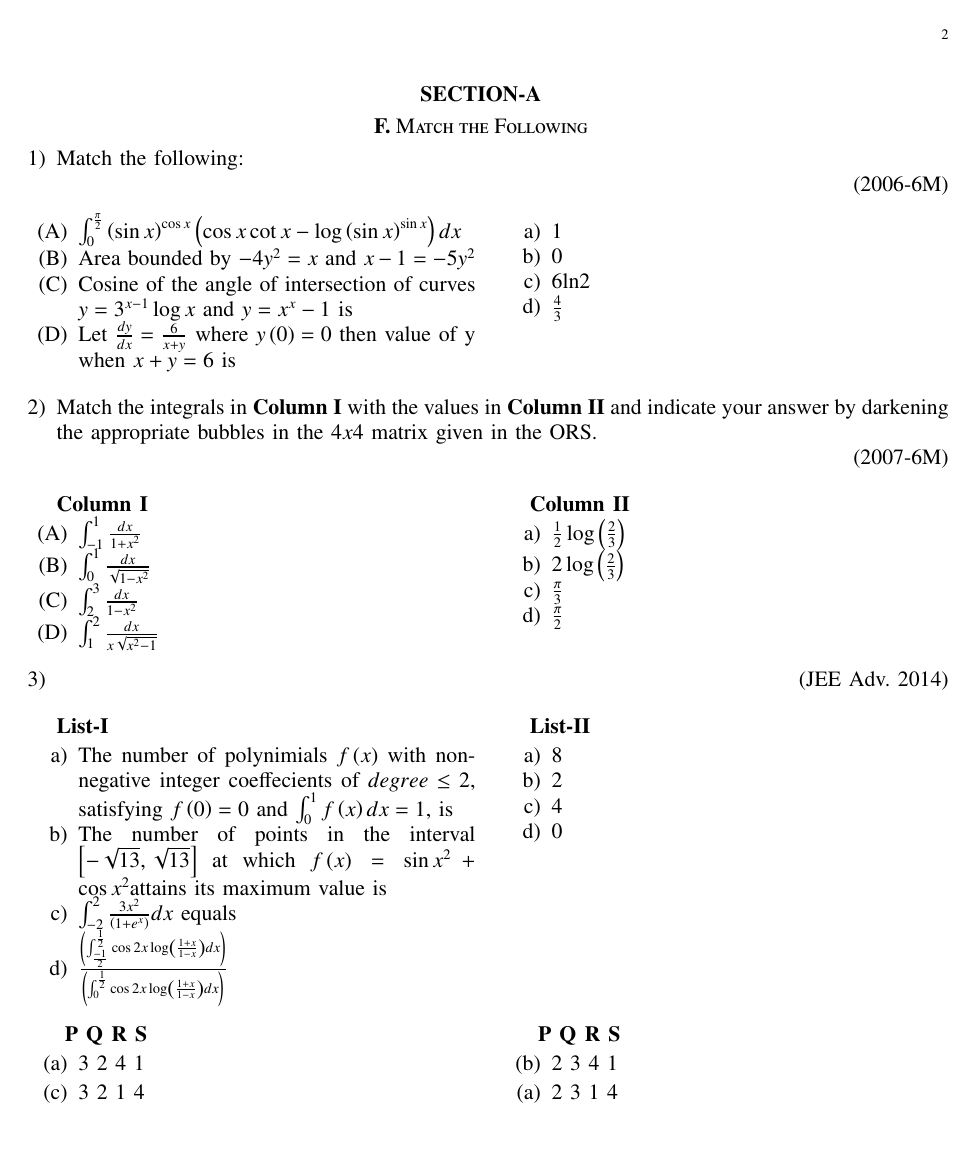
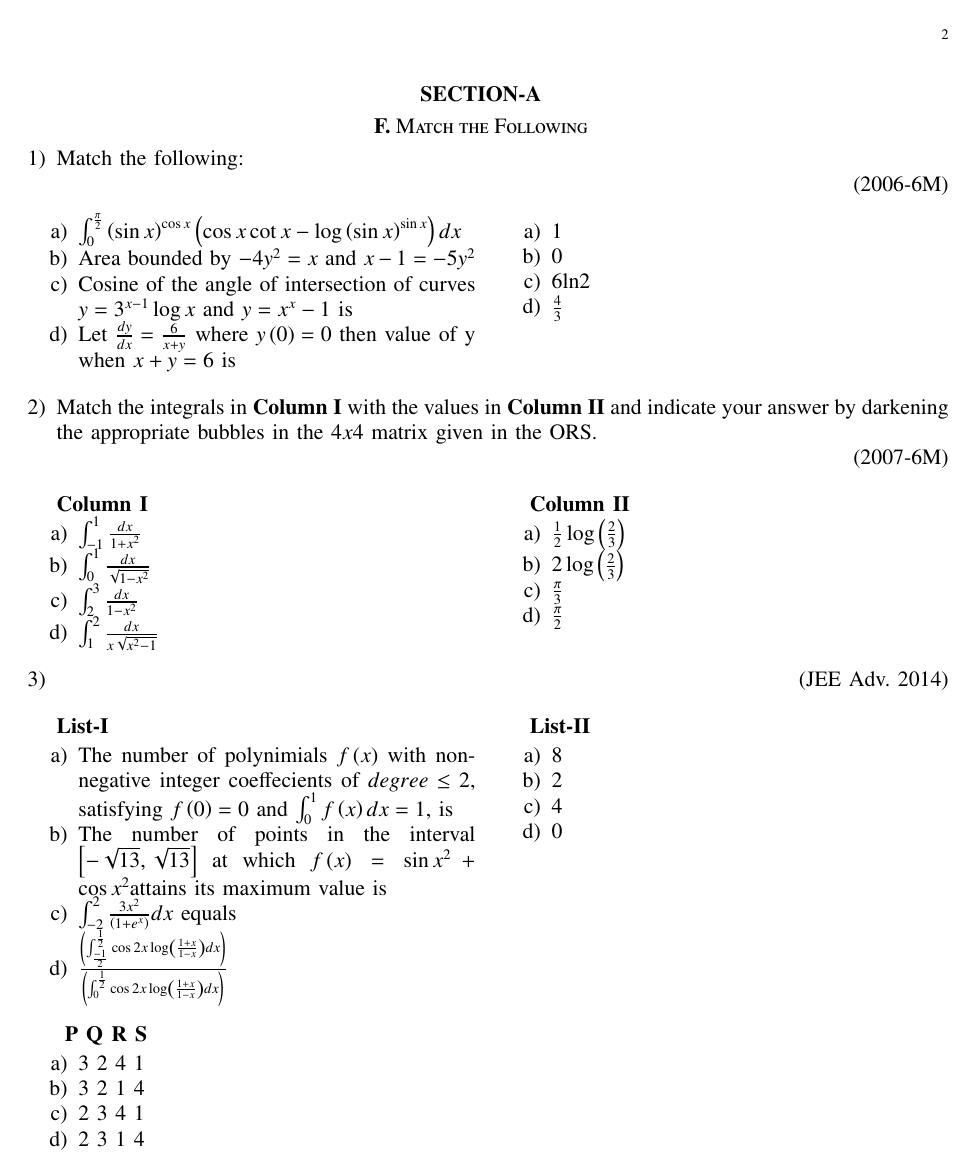
Before and after one commit to GPushkar16/EE1030, a LaTeX problem sheet (assignment-1/main.tex): page 2 of 3. Compiled offline with pdfLaTeX.

Commit message:
edit assgnment

```diff
--- a/assignment-1/main.tex
+++ b/assignment-1/main.tex
@@ -131,24 +131,14 @@
 					\item 0
 				\end{enumerate}
 		\end{multicols}
-		\begin{multicols}{2}
 			\textbf{   P Q R S}
-			\begin{enumerate}[label=(\alph*)]
+			\begin{enumerate}
+
 				\item 3 2 4 1
-			\end{enumerate}
-			\begin{enumerate}[label=(\alph*), start=3]
 				\item 3 2 1 4
-			\end{enumerate}
-			\columnbreak
-			\textbf{   P Q R S }
-			\begin{enumerate}[label=(\alph*), start=2]
 				\item 2 3 4 1
-			\end{enumerate}
-			\begin{enumerate}[label=(\alph*)]
 				\item 2 3 1 4
 			\end{enumerate}
-		\end{multicols}
-     	\end{enumerate}
 \twocolumn
 \section*{\textbf{Section-B} JEE MAIN/AIEEE }
 \begin{enumerate}
```
Also changed, not shown: assignment-1/main.pdf, assignment-1/main.tex (4 more changed lines), 2 other files.
